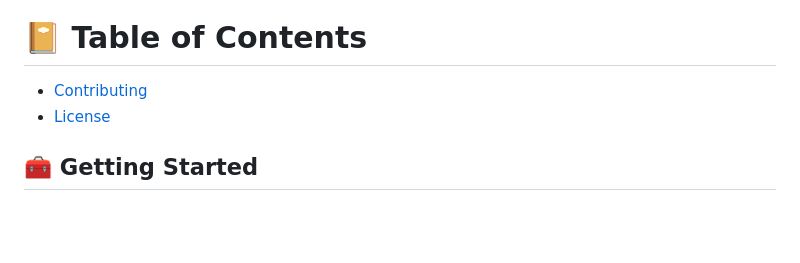
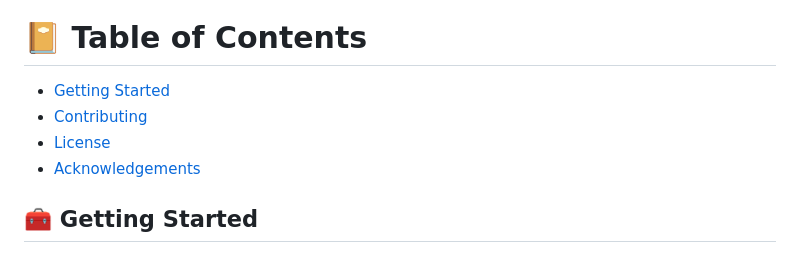
Before and after one commit to nishantjoshi-007/TruthUnfiltered, a Markdown page: README.md, the part around one of its changes. GitHub-like rendering; blank space fills up the shorter version.

```diff
--- a/README.md
+++ b/README.md
@@ -7,8 +7,10 @@ Welcome to the 'TruthUnfiltered' GitHub repository! This project showcases a cus
 </div>
 
 # :notebook_with_decorative_cover: Table of Contents
+- [Getting Started](#toolbox-getting-started)
 - [Contributing](#wave-contributing)
 - [License](#warning-license)
+- [Acknowledgements](#gem-acknowledgements)
 
 ## :toolbox: Getting Started
 
```
Also changed, not shown: other parts of README.md (+2 -2 lines).
